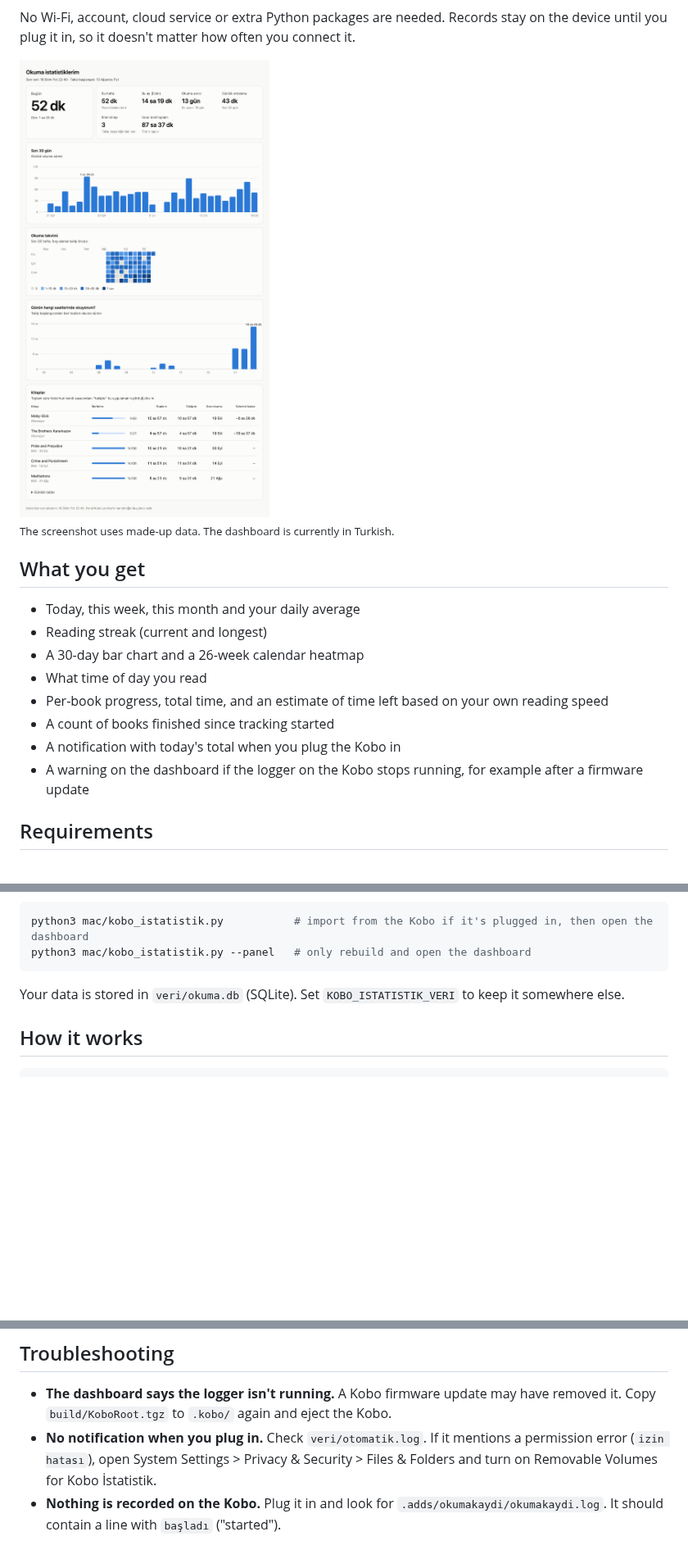
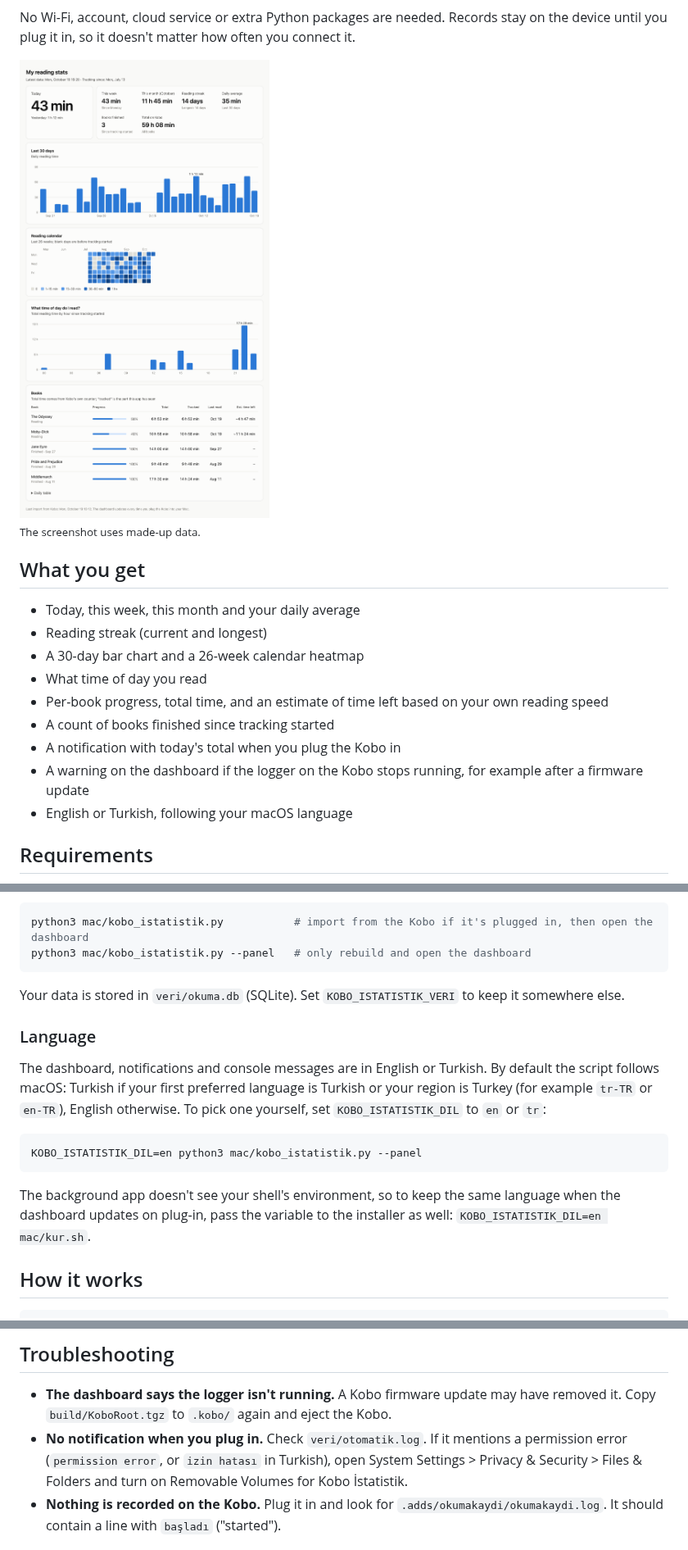
Before and after one commit to Alihanayd/Kobo-reading-stats, a Markdown page: README.md, 3 parts joined by grey strips. Shown at 82% size. Rendered like a GitHub page; pictures changed too: docs/panel-light.png; blank space fills up the shorter version.

````diff
--- a/README.md
+++ b/README.md
@@ -16,7 +16,7 @@ No Wi-Fi, account, cloud service or extra Python packages are needed. Records st
   <img alt="Dashboard showing today's reading time, weekly and monthly totals, a 30-day bar chart, a reading calendar, reading time by hour and per-book progress" src="docs/panel-light.png">
 </picture>
 
-<sub>The screenshot uses made-up data. The dashboard is currently in Turkish.</sub>
+<sub>The screenshot uses made-up data.</sub>
 
 ## What you get
 
@@ -28,6 +28,7 @@ No Wi-Fi, account, cloud service or extra Python packages are needed. Records st
 - A count of books finished since tracking started
 - A notification with today's total when you plug the Kobo in
 - A warning on the dashboard if the logger on the Kobo stops running, for example after a firmware update
+- English or Turkish, following your macOS language
 
 ## Requirements
 
@@ -82,6 +83,16 @@ python3 mac/kobo_istatistik.py --panel   # only rebuild and open the dashboard
 
 Your data is stored in `veri/okuma.db` (SQLite). Set `KOBO_ISTATISTIK_VERI` to keep it somewhere else.
 
+### Language
+
+The dashboard, notifications and console messages are in English or Turkish. By default the script follows macOS: Turkish if your first preferred language is Turkish or your region is Turkey (for example `tr-TR` or `en-TR`), English otherwise. To pick one yourself, set `KOBO_ISTATISTIK_DIL` to `en` or `tr`:
+
+```sh
+KOBO_ISTATISTIK_DIL=en python3 mac/kobo_istatistik.py --panel
+```
+
+The background app doesn't see your shell's environment, so to keep the same language when the dashboard updates on plug-in, pass the variable to the installer as well: `KOBO_ISTATISTIK_DIL=en mac/kur.sh`.
+
 ## How it works
 
 ```
@@ -119,7 +130,7 @@ The logger writes these files to `.adds/okumakaydi/` on the Kobo's storage:
 ## Troubleshooting
 
 - **The dashboard says the logger isn't running.** A Kobo firmware update may have removed it. Copy `build/KoboRoot.tgz` to `.kobo/` again and eject the Kobo.
-- **No notification when you plug in.** Check `veri/otomatik.log`. If it mentions a permission error (`izin hatası`), open System Settings > Privacy & Security > Files & Folders and turn on Removable Volumes for Kobo İstatistik.
+- **No notification when you plug in.** Check `veri/otomatik.log`. If it mentions a permission error (`permission error`, or `izin hatası` in Turkish), open System Settings > Privacy & Security > Files & Folders and turn on Removable Volumes for Kobo İstatistik.
 - **Nothing is recorded on the Kobo.** Plug it in and look for `.adds/okumakaydi/okumakaydi.log`. It should contain a line with `başladı` ("started").
 
 ## Uninstalling
````
Also changed, not shown: other parts of README.md (+1 -1 lines), README.tr.md (+17 -2 lines), docs/panel-dark.png, docs/panel-dark.tr.png (added), docs/panel-light.tr.png (added), 3 other files.
